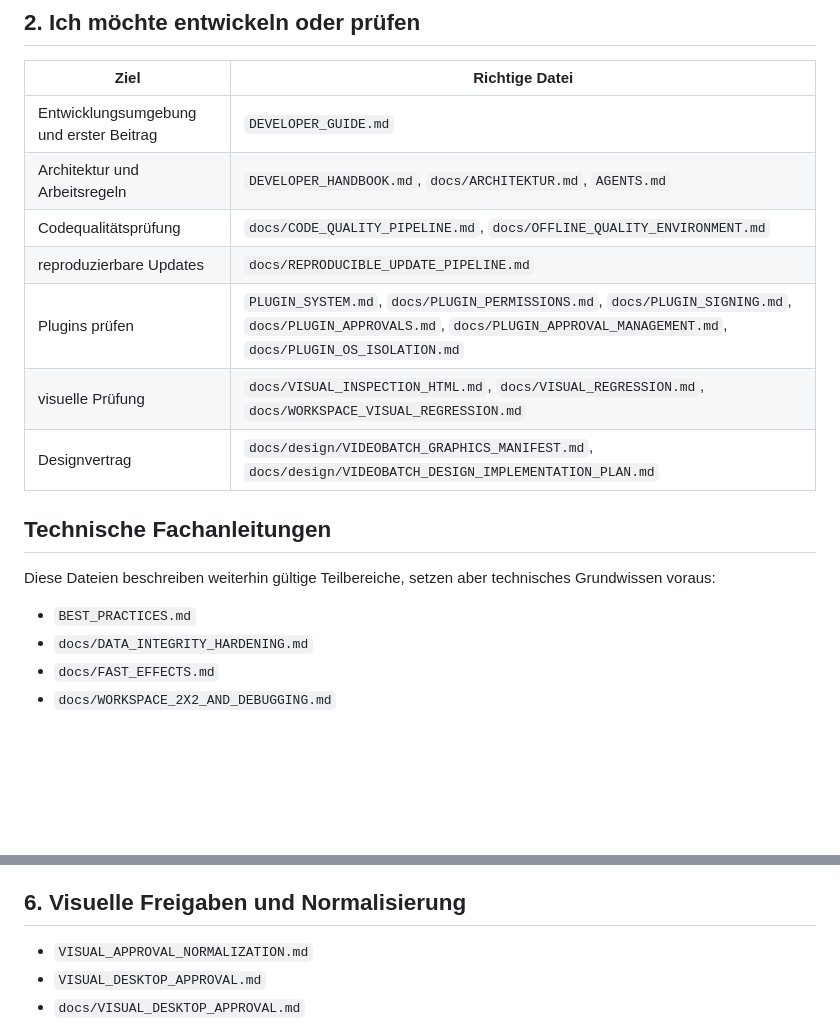
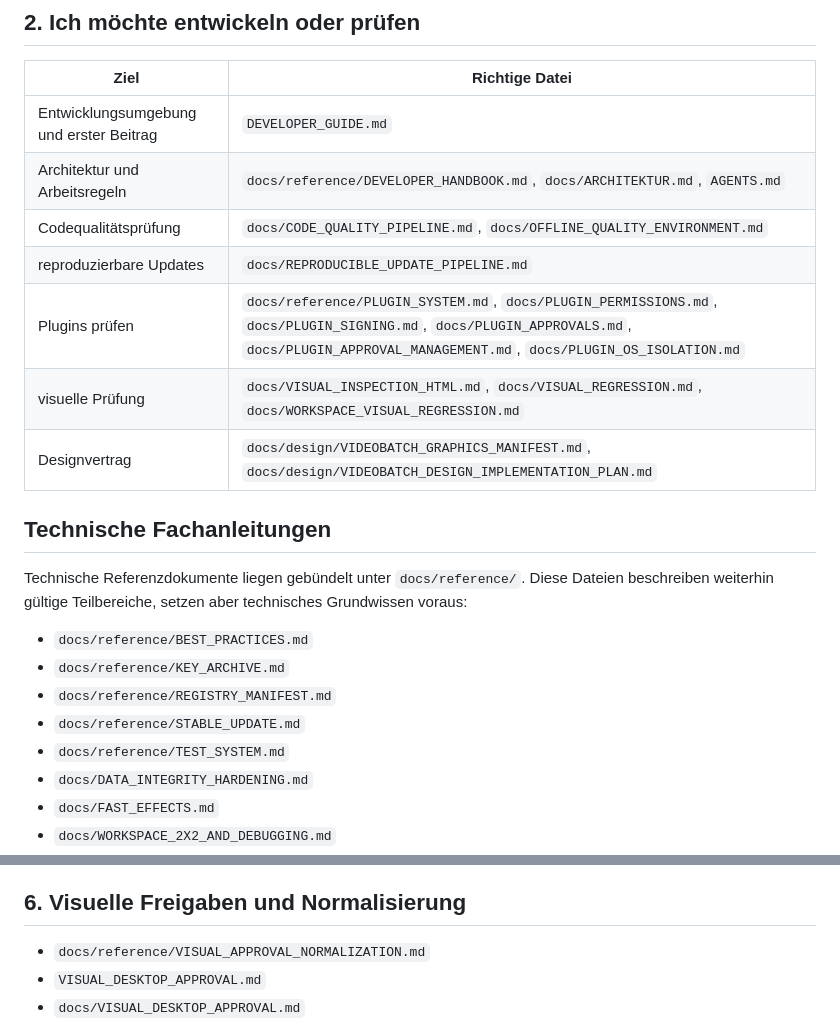
Before and after one commit to provoware/PROVOWARE_VIDEO_AUTOMATION_2026, a Markdown page: docs/DOKUMENTATIONSINDEX.md, 2 parts joined by grey strips. Rendered like a GitHub page; blank space fills up the shorter version.

Commit message:
Docs: index reference directory

```diff
--- a/docs/DOKUMENTATIONSINDEX.md
+++ b/docs/DOKUMENTATIONSINDEX.md
@@ -24,18 +24,22 @@ Dieser Wegweiser ordnet jede aktuelle Anleitung und jeden historischen Nachweis
 | Ziel | Richtige Datei |
 |---|---|
 | Entwicklungsumgebung und erster Beitrag | `DEVELOPER_GUIDE.md` |
-| Architektur und Arbeitsregeln | `DEVELOPER_HANDBOOK.md`, `docs/ARCHITEKTUR.md`, `AGENTS.md` |
+| Architektur und Arbeitsregeln | `docs/reference/DEVELOPER_HANDBOOK.md`, `docs/ARCHITEKTUR.md`, `AGENTS.md` |
 | Codequalitätsprüfung | `docs/CODE_QUALITY_PIPELINE.md`, `docs/OFFLINE_QUALITY_ENVIRONMENT.md` |
 | reproduzierbare Updates | `docs/REPRODUCIBLE_UPDATE_PIPELINE.md` |
-| Plugins prüfen | `PLUGIN_SYSTEM.md`, `docs/PLUGIN_PERMISSIONS.md`, `docs/PLUGIN_SIGNING.md`, `docs/PLUGIN_APPROVALS.md`, `docs/PLUGIN_APPROVAL_MANAGEMENT.md`, `docs/PLUGIN_OS_ISOLATION.md` |
+| Plugins prüfen | `docs/reference/PLUGIN_SYSTEM.md`, `docs/PLUGIN_PERMISSIONS.md`, `docs/PLUGIN_SIGNING.md`, `docs/PLUGIN_APPROVALS.md`, `docs/PLUGIN_APPROVAL_MANAGEMENT.md`, `docs/PLUGIN_OS_ISOLATION.md` |
 | visuelle Prüfung | `docs/VISUAL_INSPECTION_HTML.md`, `docs/VISUAL_REGRESSION.md`, `docs/WORKSPACE_VISUAL_REGRESSION.md` |
 | Designvertrag | `docs/design/VIDEOBATCH_GRAPHICS_MANIFEST.md`, `docs/design/VIDEOBATCH_DESIGN_IMPLEMENTATION_PLAN.md` |
 
 ## Technische Fachanleitungen
 
-Diese Dateien beschreiben weiterhin gültige Teilbereiche, setzen aber technisches Grundwissen voraus:
+Technische Referenzdokumente liegen gebündelt unter `docs/reference/`. Diese Dateien beschreiben weiterhin gültige Teilbereiche, setzen aber technisches Grundwissen voraus:
 
-- `BEST_PRACTICES.md`
+- `docs/reference/BEST_PRACTICES.md`
+- `docs/reference/KEY_ARCHIVE.md`
+- `docs/reference/REGISTRY_MANIFEST.md`
+- `docs/reference/STABLE_UPDATE.md`
+- `docs/reference/TEST_SYSTEM.md`
 - `docs/DATA_INTEGRITY_HARDENING.md`
 - `docs/FAST_EFFECTS.md`
 - `docs/WORKSPACE_2X2_AND_DEBUGGING.md`
@@ -74,7 +78,7 @@ Diese Dateien sind interne Planungshilfen und keine Nutzeranleitungen.
 
 ## 6. Visuelle Freigaben und Normalisierung
 
-- `VISUAL_APPROVAL_NORMALIZATION.md`
+- `docs/reference/VISUAL_APPROVAL_NORMALIZATION.md`
 - `VISUAL_DESKTOP_APPROVAL.md`
 - `docs/VISUAL_DESKTOP_APPROVAL.md`
 
```
